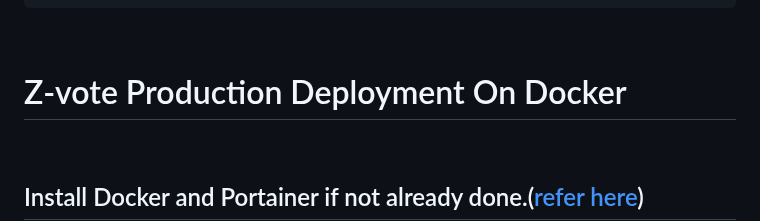
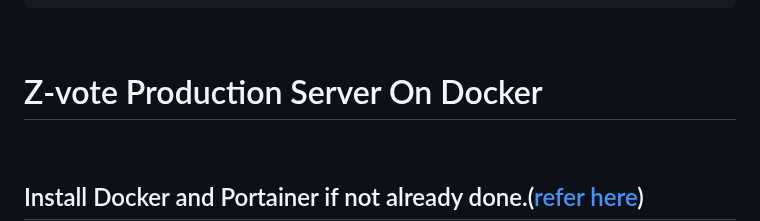
Before and after one commit to akkupy/Z-Vote, a Markdown page: README.md, the part around the change. GitHub-like rendering.

Commit message:
fixed typo

````diff
--- a/README.md
+++ b/README.md
@@ -70,7 +70,7 @@ TWILIO_PHONE_NUMBER=+134656544
 ```
 <br>
 
-# Z-vote Production Deployment On Docker
+# Z-vote Production Server On Docker
 <br>
 
 ## Install Docker and Portainer if not already done.([refer here](https://github.com/akkupy/Homelab#installation-of-docker-and-portainer))
````
